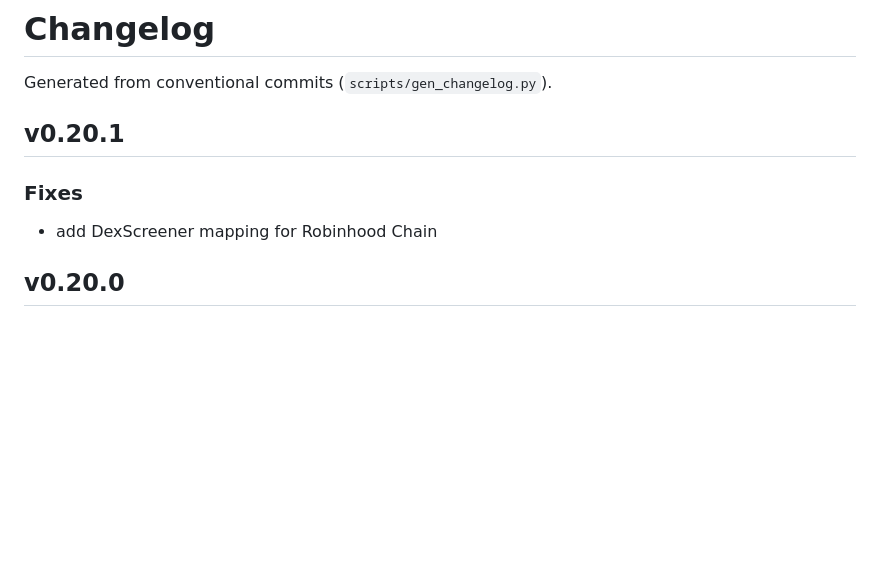
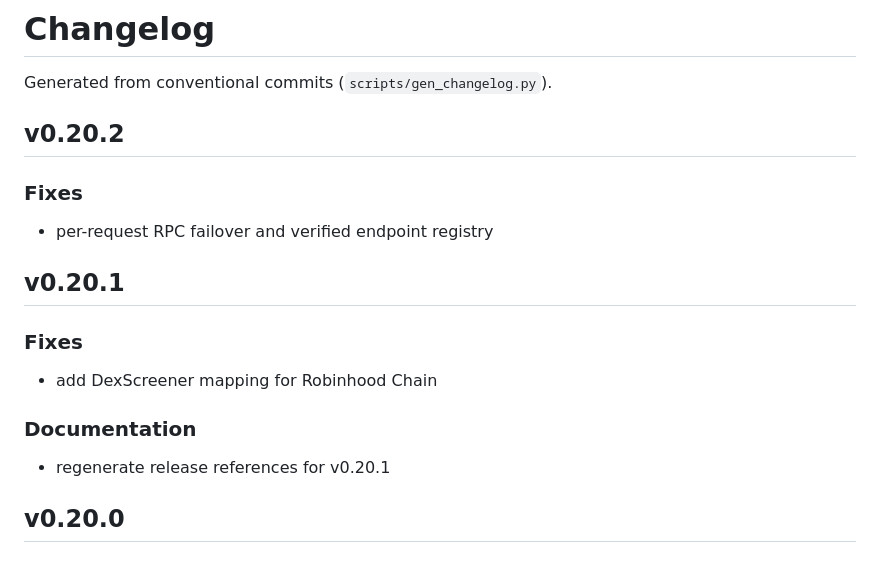
Before and after one commit to Sergio-prog/chainq, a Markdown page: CHANGELOG.md, the part around the change. Rendered like a GitHub page; blank space fills up the shorter version.

Commit message:
docs: regenerate release references for v0.20.2

```diff
--- a/CHANGELOG.md
+++ b/CHANGELOG.md
@@ -1,11 +1,19 @@
 # Changelog
 
 Generated from conventional commits (`scripts/gen_changelog.py`).
+
+## v0.20.2
+
+### Fixes
+- per-request RPC failover and verified endpoint registry
 
 ## v0.20.1
 
 ### Fixes
 - add DexScreener mapping for Robinhood Chain
+
+### Documentation
+- regenerate release references for v0.20.1
 
 ## v0.20.0
 
```
